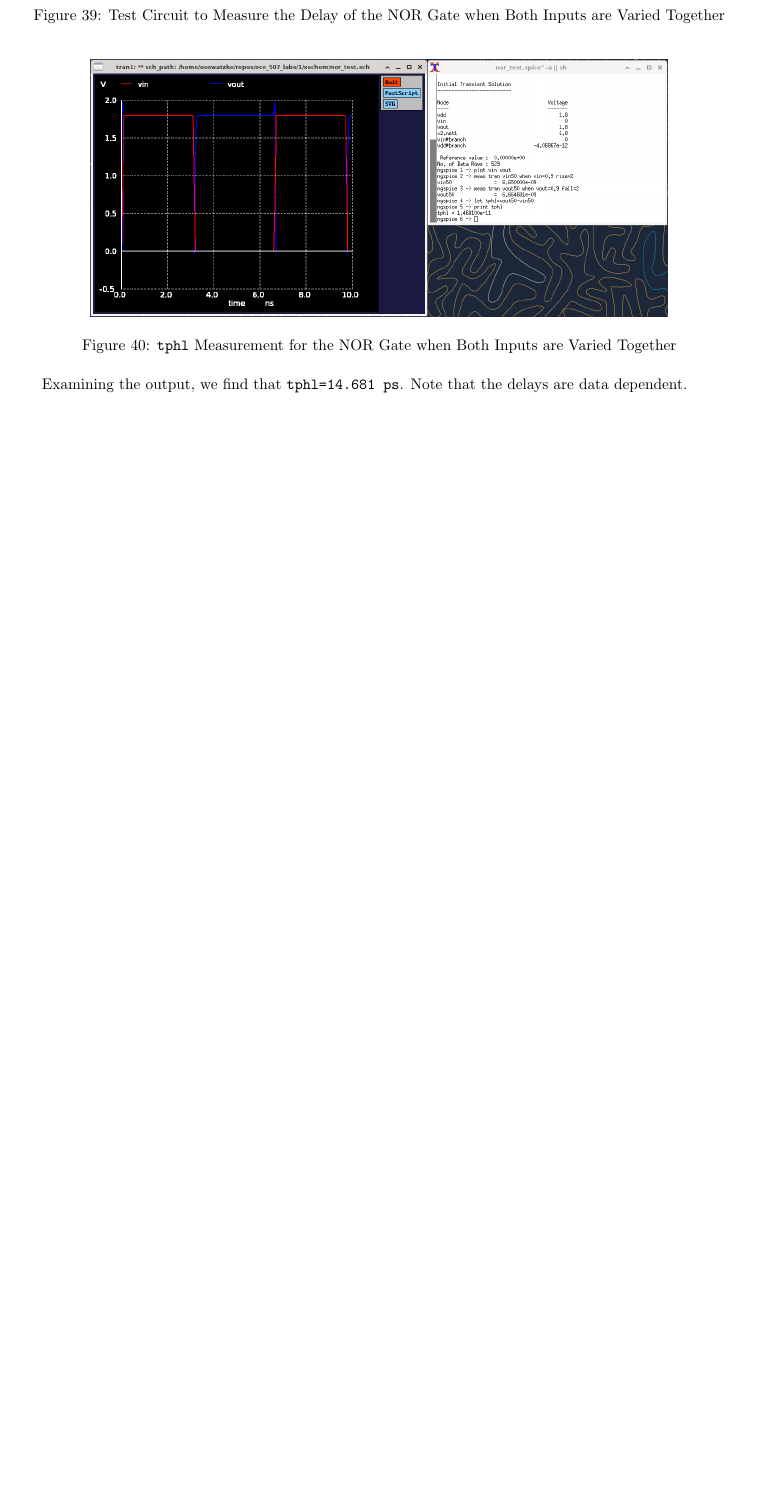
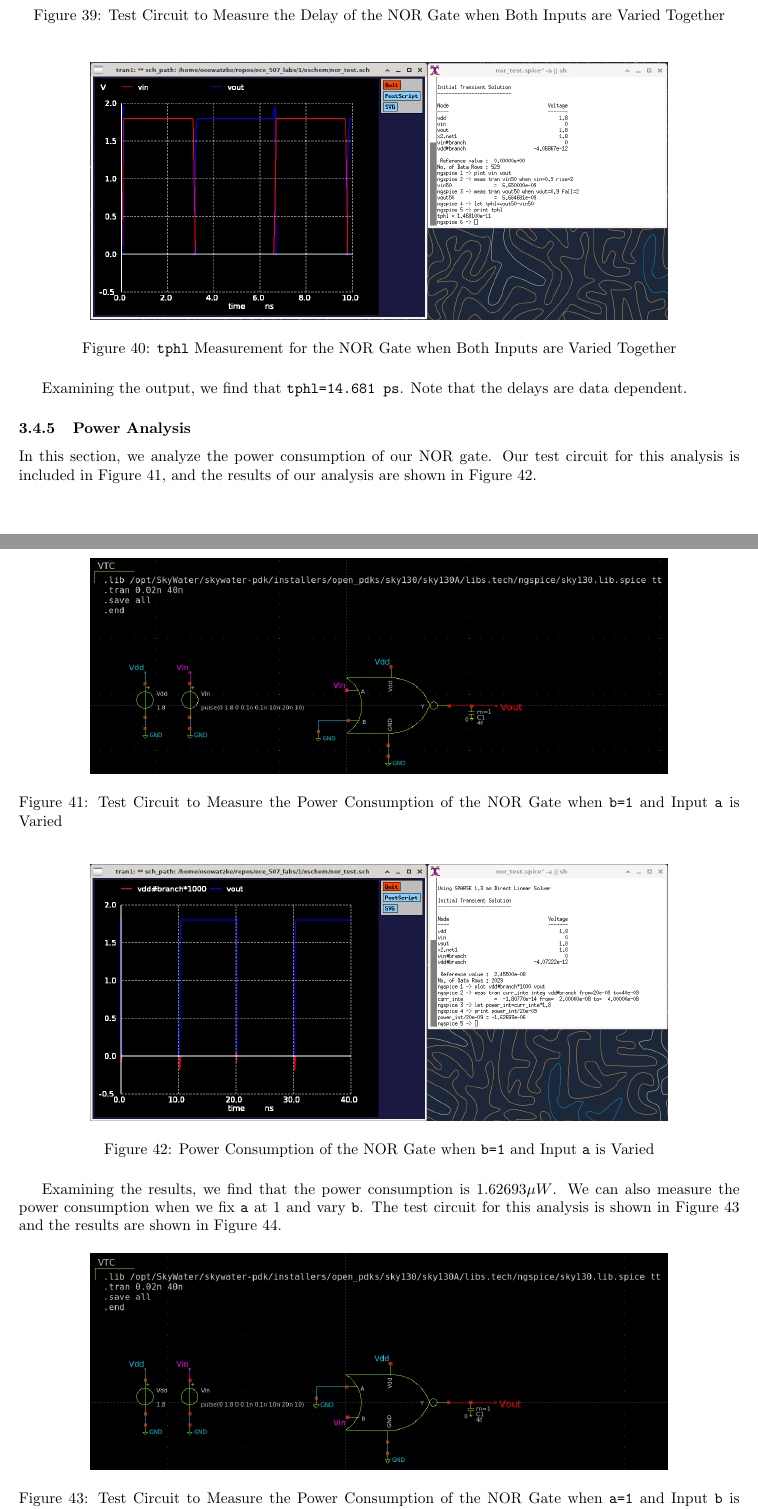
Before and after one commit to osowatzke/ECE_507_Labs, a LaTeX document (1/lab_report.tex): part of page 17 of 17 before the commit and two parts of pages 17 and 18 of 20 after it, the two joined at a grey line, cut so that both start at the same text, the shorter picture padded with empty space. Compiled offline with pdfLaTeX.

```diff
--- a/1/lab_report.tex
+++ b/1/lab_report.tex
@@ -496,3 +496,24 @@
 
 	Examining the output, we find that \texttt{tphl=14.681 ps}. Note that the delays are data dependent.
 
+	\subsubsection{Power Analysis}
+
+	In this section, we analyze the power consumption of our NOR gate. Our test circuit for this analysis is included in Figure \ref{fig::nor_power_test_sweep_va}, and the results of our analysis are shown in Figure \ref{fig::nor_power_sweep_va}.
+
+	\begin{figure}[H]
+		\centerline{\includegraphics[width=0.8\textwidth]{nor_power_test_sweep_va.png}}
+		\caption{Test Circuit to Measure the Power Consumption of the NOR Gate when \texttt{b=1} and Input \texttt{a} is Varied}
+		\label{fig::nor_power_test_sweep_va}
+	\end{figure}
+
+	\begin{figure}[H]
+		\centerline{\includegraphics[width=0.8\textwidth]{nor_power_sweep_va.png}}
+		\caption{Power Consumption of the NOR Gate when \texttt{b=1} and Input \texttt{a} is Varied}
+		\label{fig::nor_power_sweep_va}
+	\end{figure}
+
+	Examining the results, we find that the power consumption is $1.62693{\mu}W$. We can also measure the power consumption when we fix \texttt{a} at 1 and vary \texttt{b}. The test circuit for this analysis is shown in Figure \ref{fig::nor_power_test_sweep_vb} and the results are shown in Figure \ref{fig::nor_power_sweep_vb}.
+
+	\begin{figure}[H]
+		\centerline{\includegraphics[width=0.8\textwidth]{nor_power_test_sweep_vb.png}}
+		\caption{Test Circuit to Measure the Power Consumption of the NOR Gate when \texttt{a=1} and Input \texttt{b} is Varied}
@@ -498,0 +526,2 @@
+		\label{fig::nor_power_sweep_vb}
+	\end{figure}
```
Also changed, not shown: 1/lab_report.tex (23 more changed lines).
